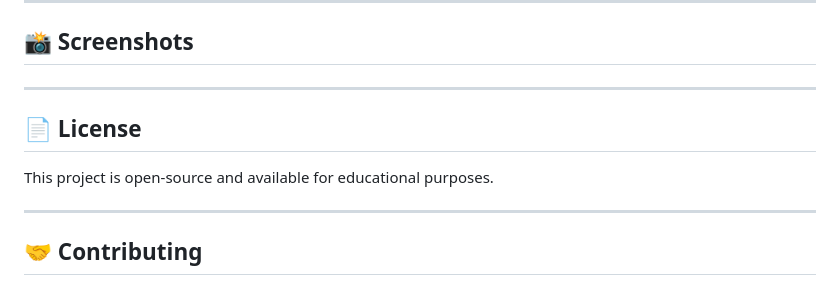
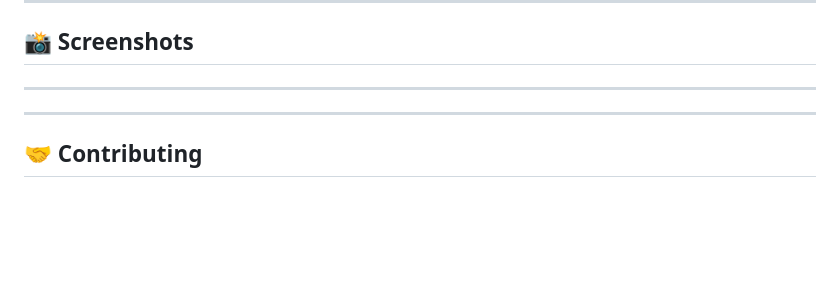
Before and after one commit to Dharmesh470/pet-shop, a Markdown page: README.md, the part around the change. Drawn GitHub-style; blank space fills up the shorter version.

```diff
--- a/README.md
+++ b/README.md
@@ -143,11 +143,6 @@ pet_shop/
 
 
 ---
-
-## 📄 License
-
-This project is open-source and available for educational purposes.
-
 ---
 
 ## 🤝 Contributing
```
